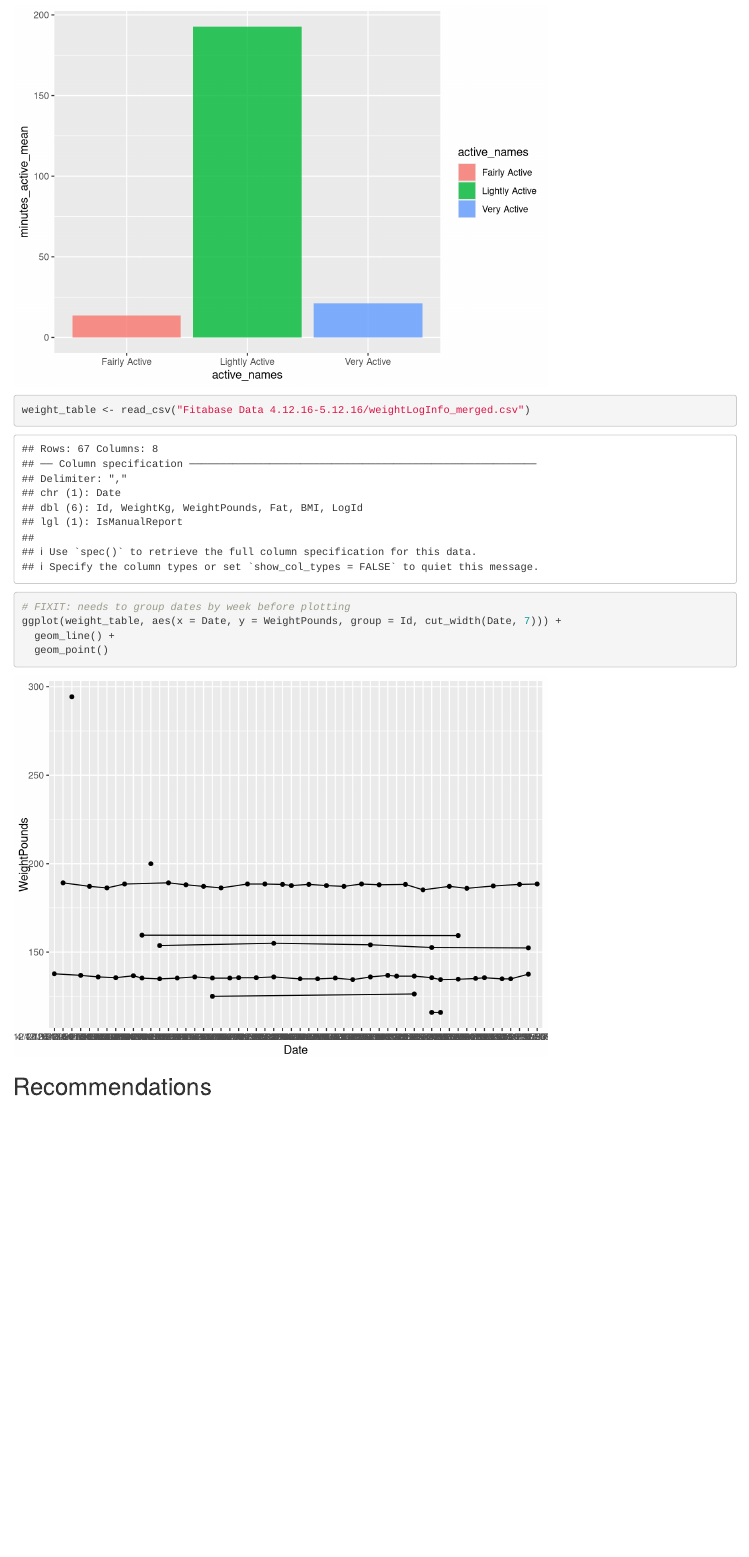
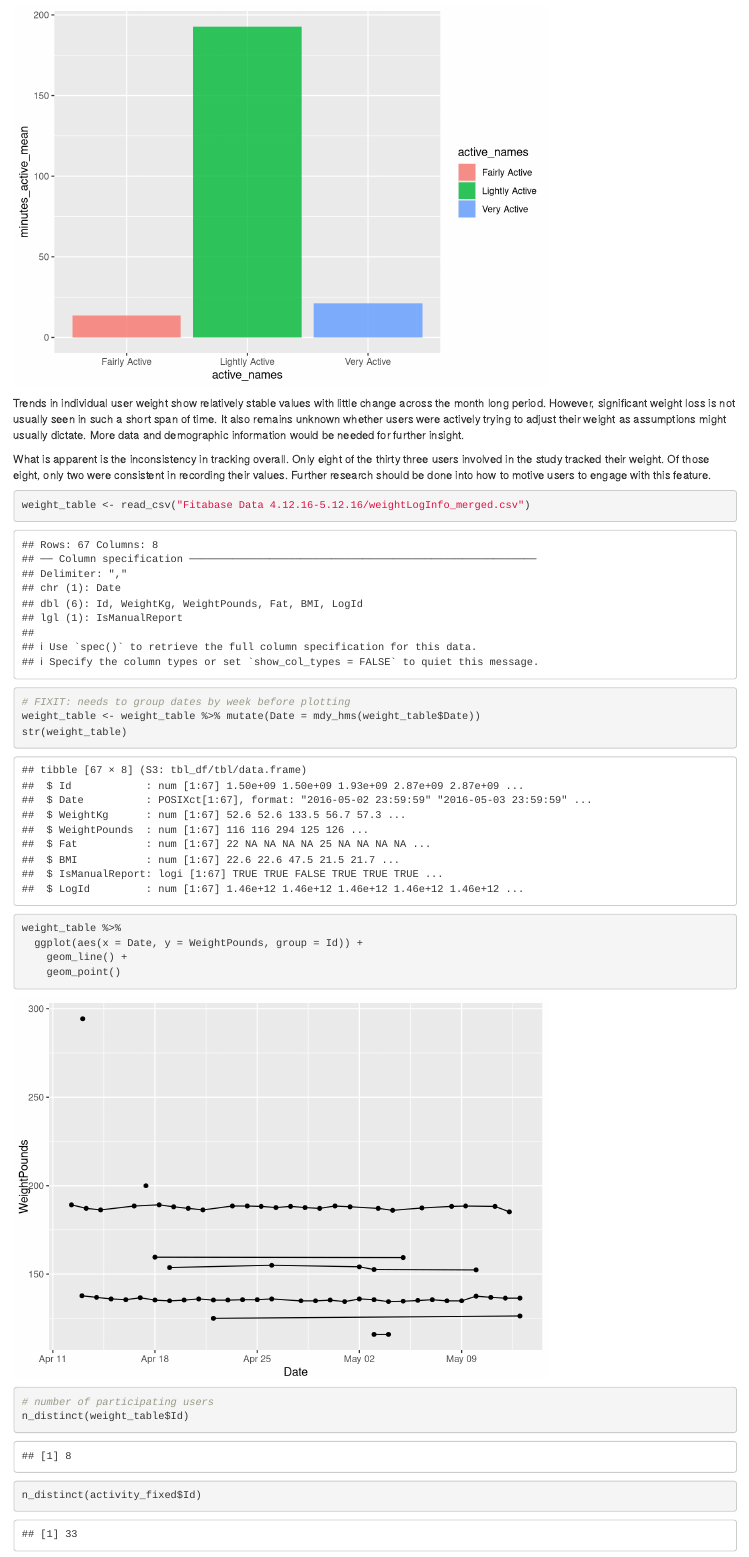
Before and after one commit to lrtyer/FitBit-Analysis, an R Markdown document (fitbit_analysis.Rmd): the page in a window 1100 px wide, from 5790 px down. Rendered offline with R 4.5, knitr and Pandoc, with nearby package versions.

Commit message:
Corrected line graph for weight and added insights

````diff
--- a/fitbit_analysis.Rmd
+++ b/fitbit_analysis.Rmd
@@ -123,13 +123,21 @@ activity_means <- tibble(active_names = c("Very Active", "Fairly Active", "Light
 ggplot(activity_means, aes(x = active_names, y = minutes_active_mean, fill = active_names)) +
   geom_bar(alpha = 0.8, position = "dodge", stat = "identity")
 ```
+Trends in individual user weight show relatively stable values with little change across the month long period. However, significant weight loss is not usually seen in such a short span of time. It also remains unknown whether users were actively trying to adjust their weight as assumptions might usually dictate. More data and demographic information would be needed for further insight.
 
+What is apparent is the inconsistency in tracking overall. Only eight of the thirty three users involved in the study tracked their weight. Of those eight, only two were consistent in recording their values. Further research should be done into how to motive users to engage with this feature.
 ```{r weight analysis}
 weight_table <- read_csv("Fitabase Data 4.12.16-5.12.16/weightLogInfo_merged.csv")
 # FIXIT: needs to group dates by week before plotting
-ggplot(weight_table, aes(x = Date, y = WeightPounds, group = Id, cut_width(Date, 7))) +
-  geom_line() +
-  geom_point()
+weight_table <- weight_table %>% mutate(Date = mdy_hms(weight_table$Date))
+str(weight_table)
+weight_table %>%
+  ggplot(aes(x = Date, y = WeightPounds, group = Id)) +
+    geom_line() +
+    geom_point()
+# number of participating users
+n_distinct(weight_table$Id)
+n_distinct(activity_fixed$Id)
 ```
 
 
````
